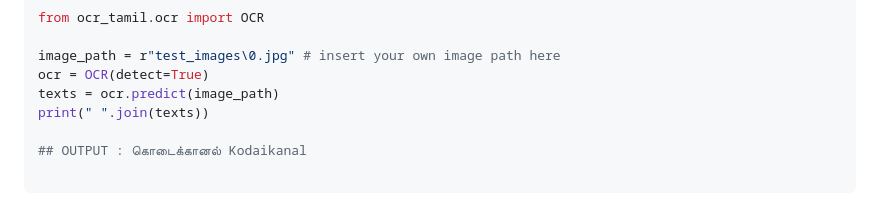
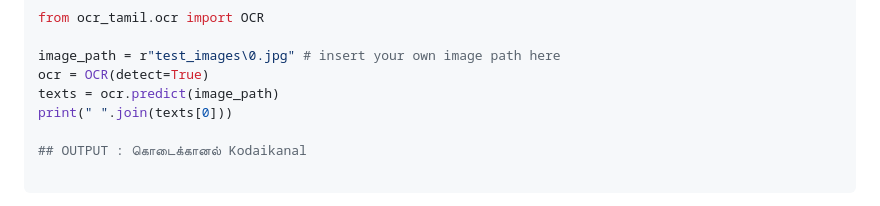
Before and after one commit to gnana70/tamil_ocr, a Markdown page: README.md, the part around the change. GitHub-like rendering.

```diff
--- a/README.md
+++ b/README.md
@@ -109,7 +109,7 @@ from ocr_tamil.ocr import OCR
 image_path = r"test_images\0.jpg" # insert your own image path here
 ocr = OCR(detect=True)
 texts = ocr.predict(image_path)
-print(" ".join(texts))
+print(" ".join(texts[0]))
 
 ## OUTPUT : கொடைக்கானல் Kodaikanal
 
```
